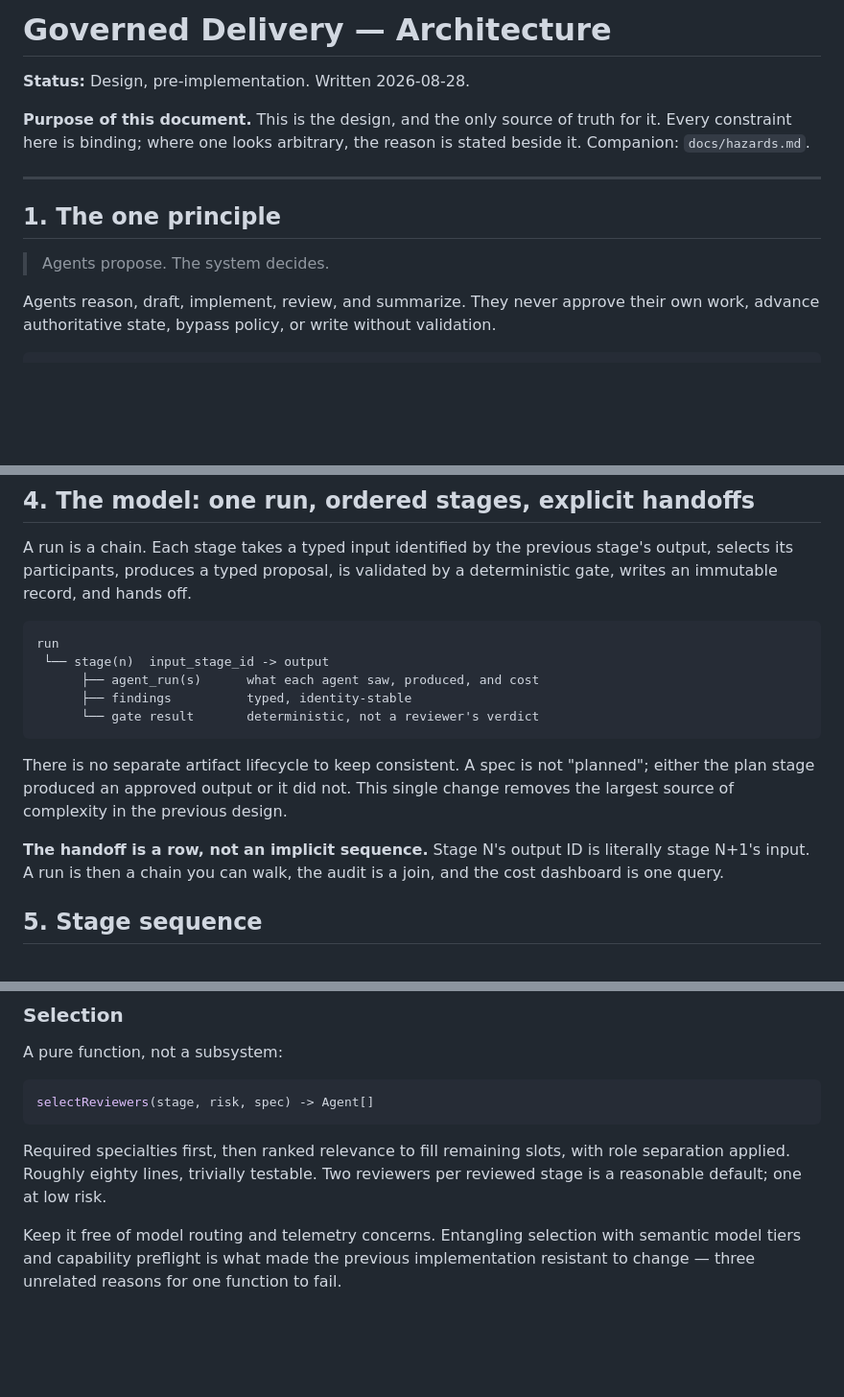
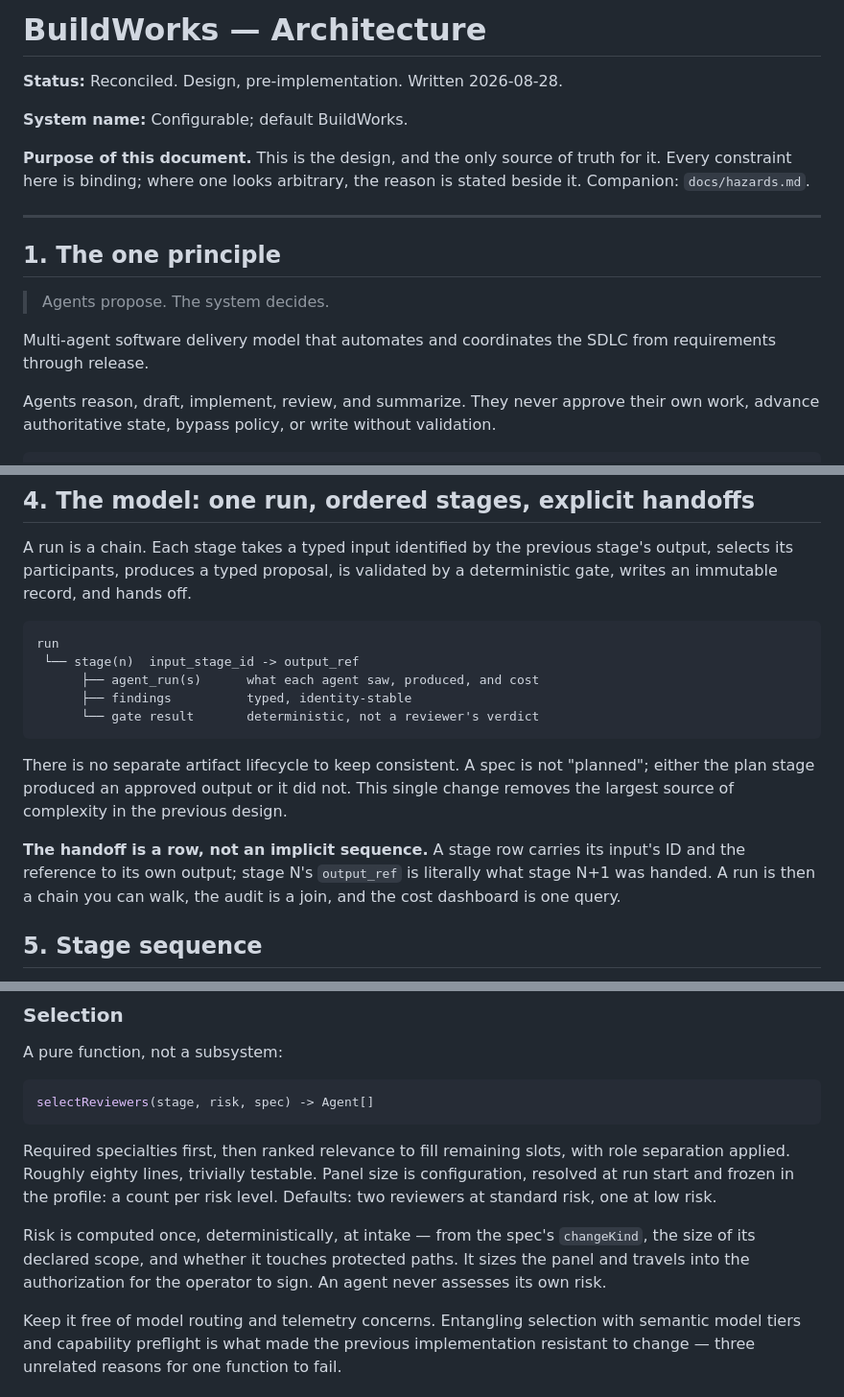
Before and after one commit to ShawnTamez8/governed-delivery, a Markdown page: ARCHITECTURE.md, 3 parts joined by grey strips. Shown at 96% size. Rendered like a GitHub page; blank space fills up the shorter version.

````diff
--- a/ARCHITECTURE.md
+++ b/ARCHITECTURE.md
@@ -1,6 +1,8 @@
-# Governed Delivery — Architecture
+# BuildWorks — Architecture
 
-**Status:** Design, pre-implementation. Written 2026-08-28.
+**Status:** Reconciled. Design, pre-implementation. Written 2026-08-28.
+
+**System name:** Configurable; default BuildWorks.
 
 **Purpose of this document.** This is the design, and the only source of truth
 for it. Every constraint here is binding; where one looks arbitrary, the reason
@@ -11,6 +13,8 @@ is stated beside it. Companion: `docs/hazards.md`.
 ## 1. The one principle
 
 > Agents propose. The system decides.
+
+Multi-agent software delivery model that automates and coordinates the SDLC from requirements through release.
 
 Agents reason, draft, implement, review, and summarize. They never approve their
 own work, advance authoritative state, bypass policy, or write without
@@ -74,7 +80,7 @@ validated by a deterministic gate, writes an immutable record, and hands off.
 
 ```
 run
- └── stage(n)  input_stage_id -> output
+ └── stage(n)  input_stage_id -> output_ref
       ├── agent_run(s)      what each agent saw, produced, and cost
       ├── findings          typed, identity-stable
       └── gate result       deterministic, not a reviewer's verdict
@@ -84,9 +90,10 @@ There is no separate artifact lifecycle to keep consistent. A spec is not
 "planned"; either the plan stage produced an approved output or it did not. This
 single change removes the largest source of complexity in the previous design.
 
-**The handoff is a row, not an implicit sequence.** Stage N's output ID is
-literally stage N+1's input. A run is then a chain you can walk, the audit is a
-join, and the cost dashboard is one query.
+**The handoff is a row, not an implicit sequence.** A stage row carries its
+input's ID and the reference to its own output; stage N's `output_ref` is
+literally what stage N+1 was handed. A run is then a chain you can walk, the
+audit is a join, and the cost dashboard is one query.
 
 ## 5. Stage sequence
 
@@ -279,8 +294,14 @@ selectReviewers(stage, risk, spec) -> Agent[]
 ```
 
 Required specialties first, then ranked relevance to fill remaining slots, with
-role separation applied. Roughly eighty lines, trivially testable. Two reviewers
-per reviewed stage is a reasonable default; one at low risk.
+role separation applied. Roughly eighty lines, trivially testable. Panel size
+is configuration, resolved at run start and frozen in the profile: a count per
+risk level. Defaults: two reviewers at standard risk, one at low risk.
+
+Risk is computed once, deterministically, at intake — from the spec's
+`changeKind`, the size of its declared scope, and whether it touches protected
+paths. It sizes the panel and travels into the authorization for the operator
+to sign. An agent never assesses its own risk.
 
 Keep it free of model routing and telemetry concerns. Entangling selection with
 semantic model tiers and capability preflight is what made the previous
````
Also changed, not shown: other parts of ARCHITECTURE.md (+75 -30 lines), 2026-08-28-architecture-review.md (added, +105 -0 lines).
